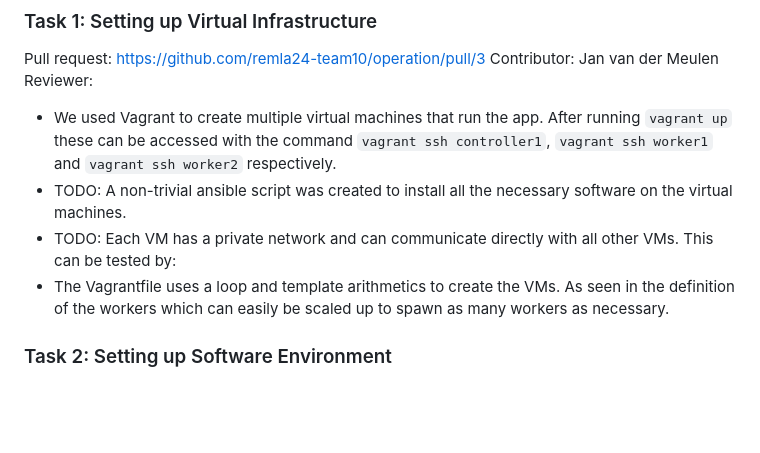
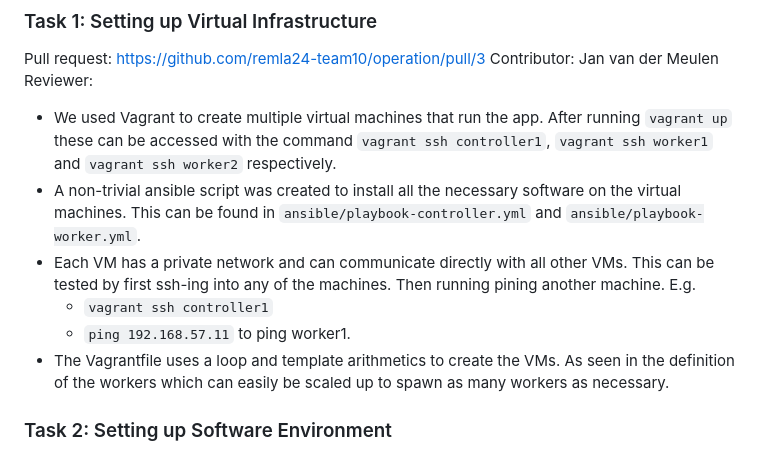
Before and after one commit to remla24-team10/operation, a Markdown page: README.md, the part around the change. Drawn GitHub-style; blank space fills up the shorter version.

Commit message:
Added description for good and very good requirements of setting up virtual infrastucture to ensure we get all the points.

````diff
--- a/README.md
+++ b/README.md
@@ -118,8 +118,10 @@ Contributor: Jan van der Meulen
 Reviewer:
 
 - We used Vagrant to create multiple virtual machines that run the app. After running ```vagrant up``` these can be accessed with the command ```vagrant ssh controller1```, ```vagrant ssh worker1``` and ```vagrant ssh worker2``` respectively.
-- TODO: A non-trivial ansible script was created to install all the necessary software on the virtual machines.
-- TODO: Each VM has a private network and can communicate directly with all other VMs. This can be tested by:
+- A non-trivial ansible script was created to install all the necessary software on the virtual machines. This can be found in ```ansible/playbook-controller.yml``` and ```ansible/playbook-worker.yml```.
+- Each VM has a private network and can communicate directly with all other VMs. This can be tested by first ssh-ing into any of the machines. Then running pining another machine. E.g.
+  - ```vagrant ssh controller1```
+  - ```ping 192.168.57.11``` to ping worker1.
 - The Vagrantfile uses a loop and template arithmetics to create the VMs. As seen in the definition of the workers which can easily be scaled up to spawn as many workers as necessary.
 ### Task 2: Setting up Software Environment
 Pull request:
````
